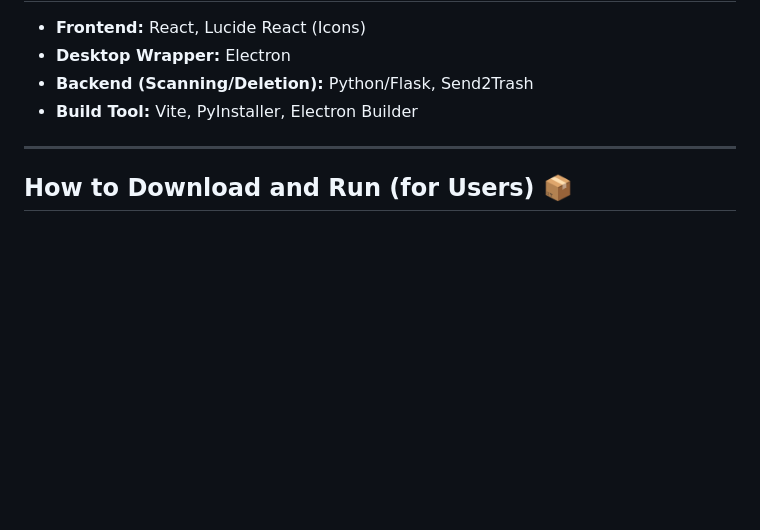
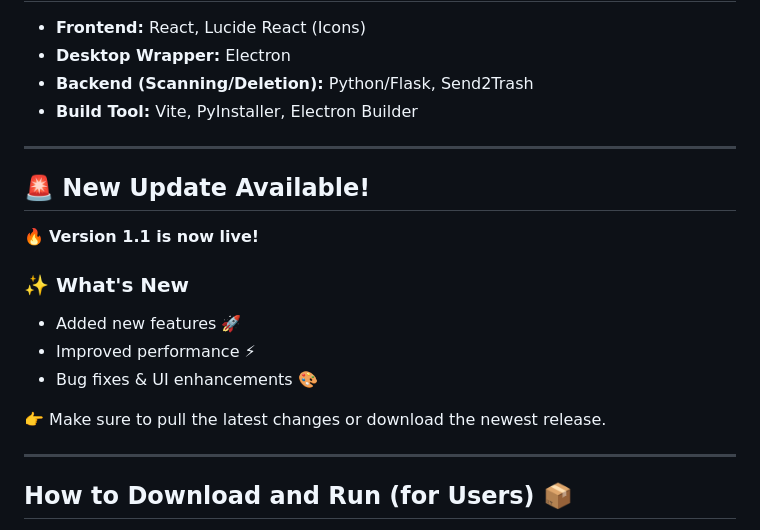
Before and after one commit to Mithali-123/DupClean, a Markdown page: README.md, the part around the change. GitHub-like rendering; blank space fills up the shorter version.

```diff
--- a/README.md
+++ b/README.md
@@ -46,6 +46,19 @@ See DupClean Pro in action and learn how to quickly identify and remove duplicat
 
 ---
 
+## 🚨 New Update Available!
+
+🔥 **Version 1.1 is now live!**
+
+### ✨ What's New
+- Added new features 🚀
+- Improved performance ⚡
+- Bug fixes & UI enhancements 🎨
+
+👉 Make sure to pull the latest changes or download the newest release.
+
+---
+
 ## How to Download and Run (for Users) 📦
 
 This is the easiest way to use DupClean Pro on Windows. No dependencies or Python required.
```
